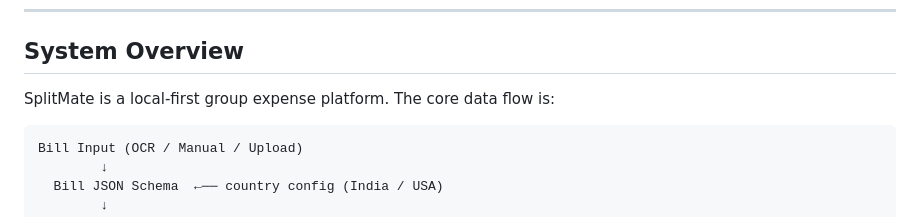
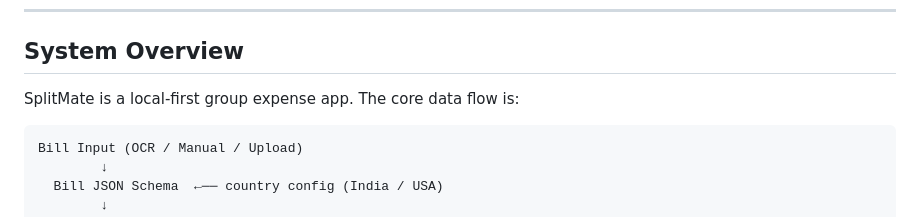
Before and after one commit to YeshwanthBalaji0412/SplitMate, a Markdown page: ARCHITECTURE.md, the part around the change. Drawn GitHub-style.

Commit message:
docs: reframe SplitMate as an app, not a platform
Co-Authored-By: Claude Sonnet 4.6 <noreply@anthropic.com>

````diff
--- a/ARCHITECTURE.md
+++ b/ARCHITECTURE.md
@@ -6,7 +6,7 @@
 
 ## System Overview
 
-SplitMate is a local-first group expense platform. The core data flow is:
+SplitMate is a local-first group expense app. The core data flow is:
 
 ```
 Bill Input (OCR / Manual / Upload)
````
